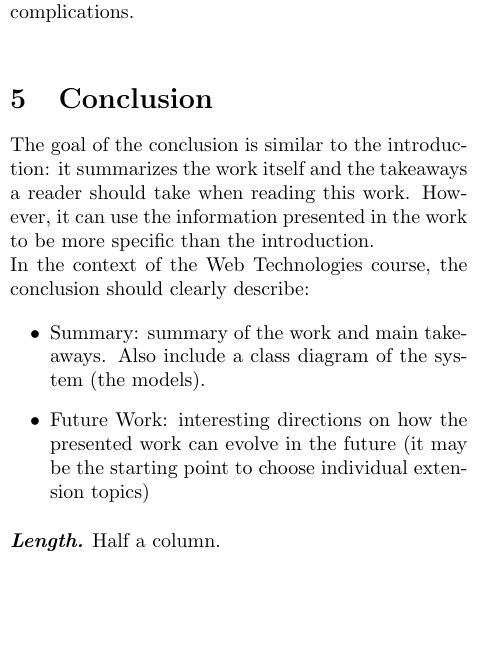
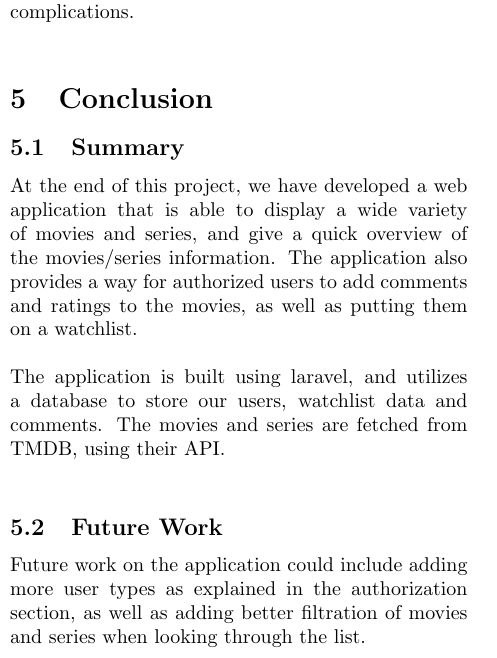
Before and after one commit to Kururururururururu/MovielibLaravel, a LaTeX document (src/Rapport/main.tex, which reads src/Rapport/sections/conclusion.tex): part of one column of page 4 of 4, cut so that both start at the same text, the shorter picture padded with empty space. Compiled offline with pdfLaTeX.

Commit message:
Conclusion uden class diagram.

```diff
--- a/src/Rapport/sections/conclusion.tex
+++ b/src/Rapport/sections/conclusion.tex
@@ -1,12 +1,14 @@
 \section{Conclusion}
 
-The goal of the conclusion is similar to the introduction: it summarizes the work itself and the takeaways a reader should take when reading this work. However, it can use the information presented in the work to be more specific than the introduction.
+\subsection{Summary}
+At the end of this project, we have developed a web application
+that is able to display a wide variety of movies and series, and give a quick overview of the movies/series information.
+The application also provides a way for authorized users to add comments and ratings to the movies,
+as well as putting them on a watchlist.\newline
 
-In the context of the Web Technologies course, the conclusion should clearly describe:
+The application is built using laravel, and utilizes a database to store our users,
+watchlist data and comments. The movies and series are fetched from TMDB, using their API. \newline
 
-\begin{itemize}
-    \item Summary: summary of the work and main takeaways. Also include a class diagram of the system (the models).
-    \item Future Work: interesting directions on how the presented work can evolve in the future (it may be the starting point to choose individual extension topics)
-\end{itemize}
-
-\myparagraph{Length} Half a column.
+\subsection{Future Work}
+Future work on the application could include adding more user types as explained in the authorization section,
+as well as adding better filtration of movies and series when looking through the list. \newline
```
